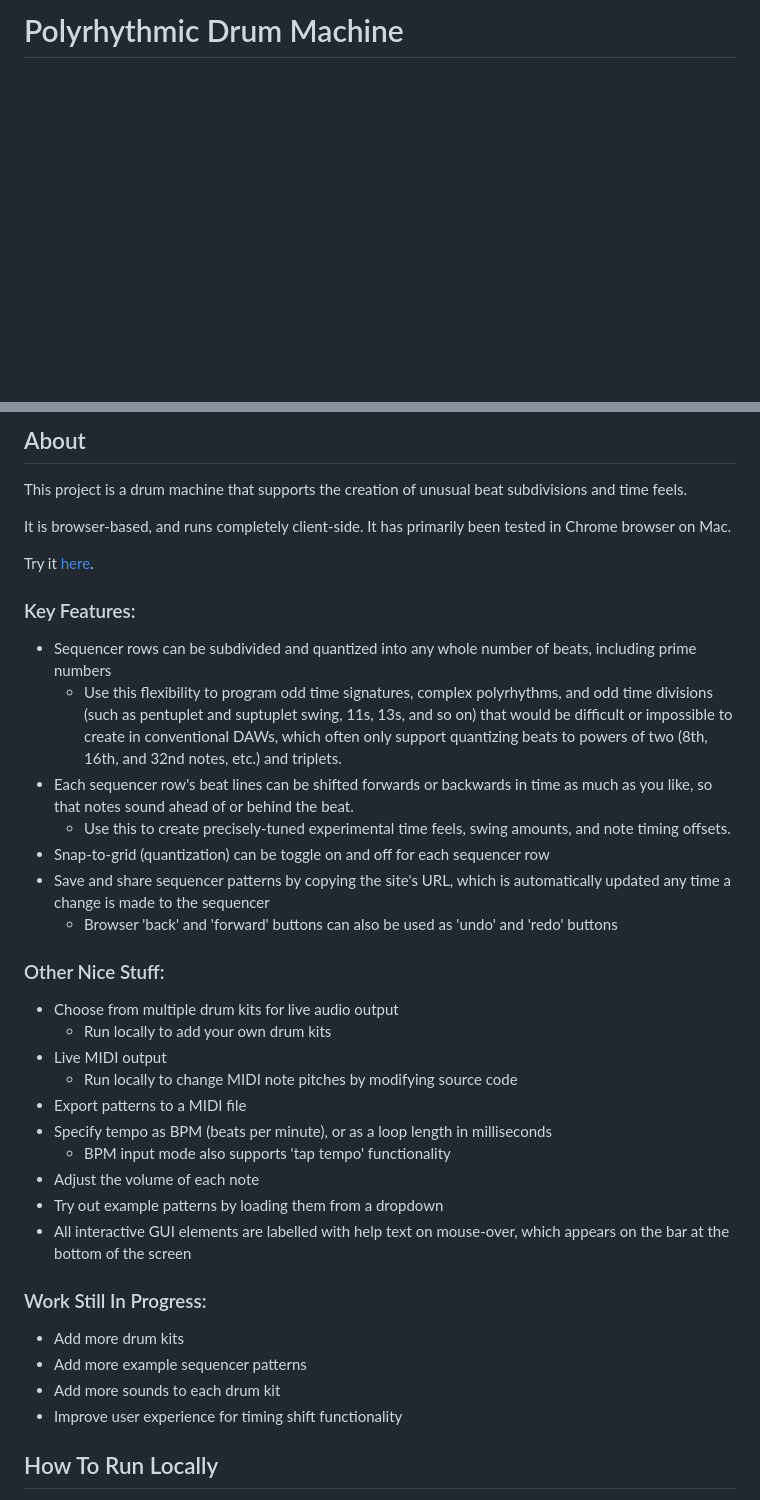
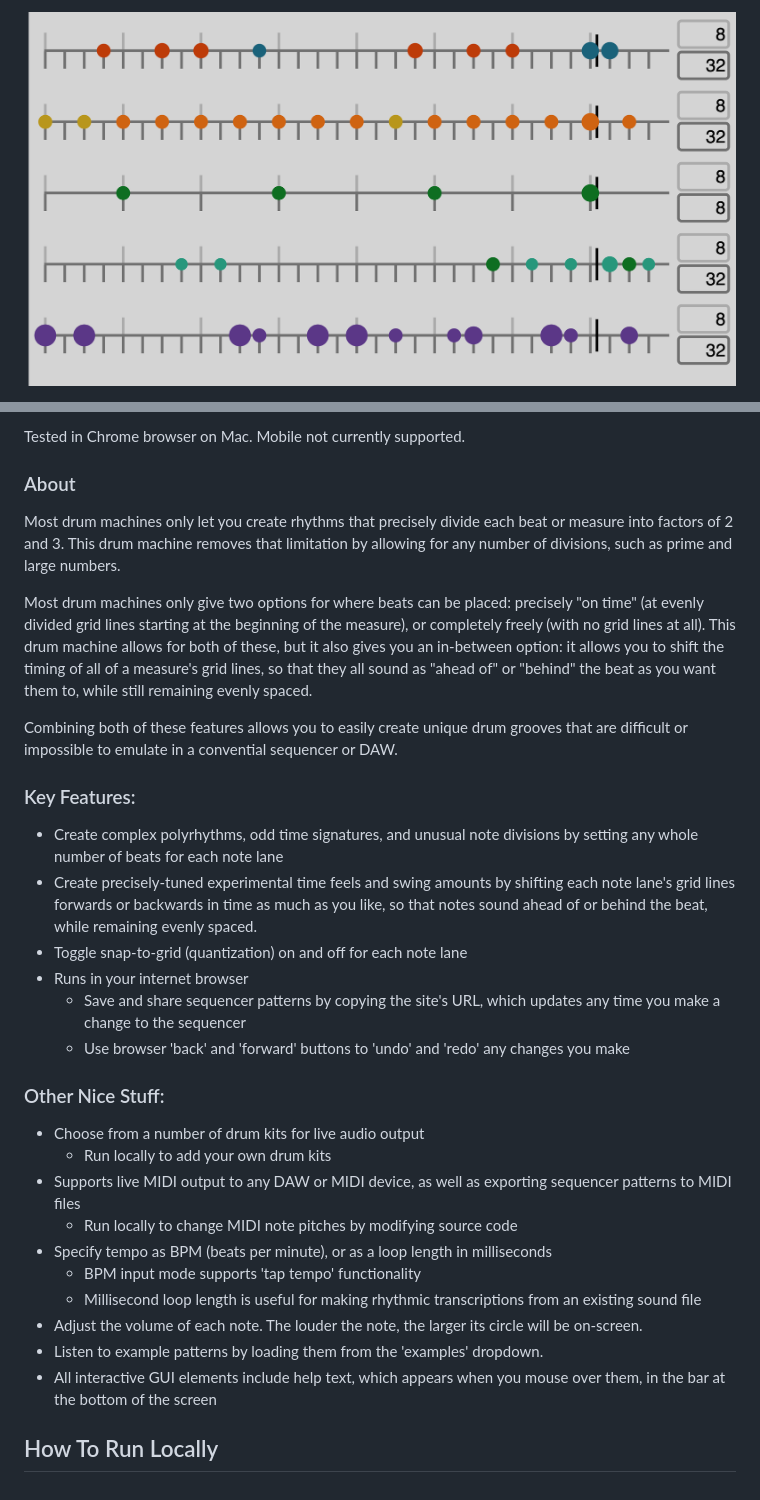
Before and after one commit to adamcogen/drum-machine, a Markdown page: README.md, 2 parts joined by grey strips. Drawn GitHub-style; pictures changed too: assets/images/sequencer-rows-2_6_2023.png (added); blank space fills up the shorter version.

Commit message:
Clean up readme

```diff
--- a/README.md
+++ b/README.md
@@ -1,2 +1,2 @@
-# Polyrhythmic Drum Machine
+![Polyrhythmic Drum Machine](assets/images/sequencer-rows-2_6_2023.png "Polyrhythmic Drum Machine")
 
@@ -4,41 +4,35 @@
 
-## About
+Tested in Chrome browser on Mac. Mobile not currently supported.
 
-This project is a drum machine that supports the creation of unusual beat subdivisions and time feels.
+### About
 
-It is browser-based, and runs completely client-side. It has primarily been tested in Chrome browser on Mac.
+Most drum machines only let you create rhythms that precisely divide each beat or measure into factors of 2 and 3. This drum machine removes that limitation by allowing for any number of divisions, such as prime and large numbers.
 
-Try it [here](https://adamcogen.github.io/drum-machine/).
+Most drum machines only give two options for where beats can be placed: precisely "on time" (at evenly divided grid lines starting at the beginning of the measure), or completely freely (with no grid lines at all). This drum machine allows for both of these, but it also gives you an in-between option: it allows you to shift the timing of all of a measure's grid lines, so that they all sound as "ahead of" or "behind" the beat as you want them to, while still remaining evenly spaced.
+
+Combining both of these features allows you to easily create unique drum grooves that are difficult or impossible to emulate in a convential sequencer or DAW.
 
 ### Key Features:
 
-- Sequencer rows can be subdivided and quantized into any whole number of beats, including prime numbers
-   - Use this flexibility to program odd time signatures, complex polyrhythms, and odd time divisions (such as pentuplet and suptuplet swing, 11s, 13s, and so on) that would be difficult or impossible to create in conventional DAWs, which often only support quantizing beats to powers of two (8th, 16th, and 32nd notes, etc.) and triplets.
-- Each sequencer row's beat lines can be shifted forwards or backwards in time as much as you like, so that notes sound ahead of or behind the beat.
-  - Use this to create precisely-tuned experimental time feels, swing amounts, and note timing offsets.
-- Snap-to-grid (quantization) can be toggle on and off for each sequencer row
-- Save and share sequencer patterns by copying the site's URL, which is automatically updated any time a change is made to the sequencer
-  - Browser 'back' and 'forward' buttons can also be used as 'undo' and 'redo' buttons
+- Create complex polyrhythms, odd time signatures, and unusual note divisions by setting any whole number of beats for each note lane
+- Create precisely-tuned experimental time feels and swing amounts by shifting each note lane's grid lines forwards or backwards in time as much as you like, so that notes sound ahead of or behind the beat, while remaining evenly spaced.
+- Toggle snap-to-grid (quantization) on and off for each note lane
+- Runs in your internet browser
+  - Save and share sequencer patterns by copying the site's URL, which updates any time you make a change to the sequencer
+  - Use browser 'back' and 'forward' buttons to 'undo' and 'redo' any changes you make
 
 ### Other Nice Stuff:
 
-- Choose from multiple drum kits for live audio output
+- Choose from a number of drum kits for live audio output
   - Run locally to add your own drum kits
-- Live MIDI output
+- Supports live MIDI output to any DAW or MIDI device, as well as exporting sequencer patterns to MIDI files
   - Run locally to change MIDI note pitches by modifying source code
-- Export patterns to a MIDI file
 - Specify tempo as BPM (beats per minute), or as a loop length in milliseconds
-  - BPM input mode also supports 'tap tempo' functionality
-- Adjust the volume of each note
-- Try out example patterns by loading them from a dropdown
-- All interactive GUI elements are labelled with help text on mouse-over, which appears on the bar at the bottom of the screen
-
-### Work Still In Progress:
-
-- Add more drum kits
-- Add more example sequencer patterns
-- Add more sounds to each drum kit
-- Improve user experience for timing shift functionality
+  - BPM input mode supports 'tap tempo' functionality
+  - Millisecond loop length is useful for making rhythmic transcriptions from an existing sound file
+- Adjust the volume of each note. The louder the note, the larger its circle will be on-screen.
+- Listen to example patterns by loading them from the 'examples' dropdown.
+- All interactive GUI elements include help text, which appears when you mouse over them, in the bar at the bottom of the screen
 
 ## How To Run Locally
 
```
Also changed, not shown: other parts of README.md (+1 -1 lines), 1 other file.
